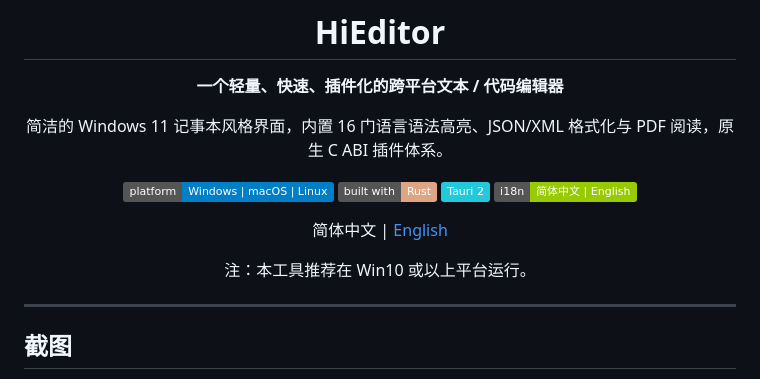
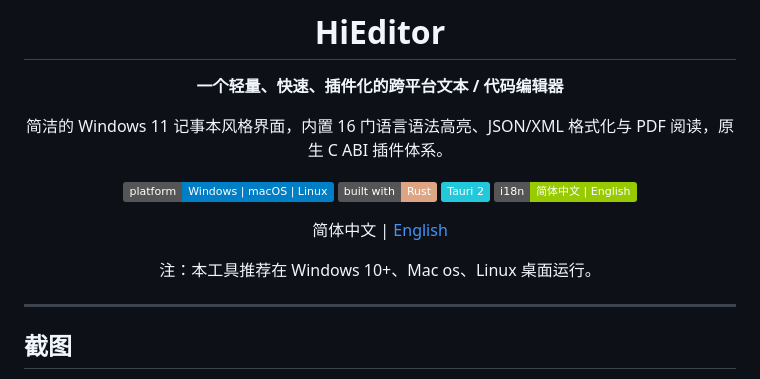
Before and after one commit to hicode0101/HiEditor, a Markdown page: README.md, the part around the change. Rendered like a GitHub page; badges without logos.

```diff
--- a/README.md
+++ b/README.md
@@ -13,7 +13,7 @@
 
 简体中文 | [English](README.en-US.md)
 
-注：本工具推荐在 Win10 或以上平台运行。
+注：本工具推荐在 Windows 10+、Mac os、Linux 桌面运行。
 
 </div>
 
```
